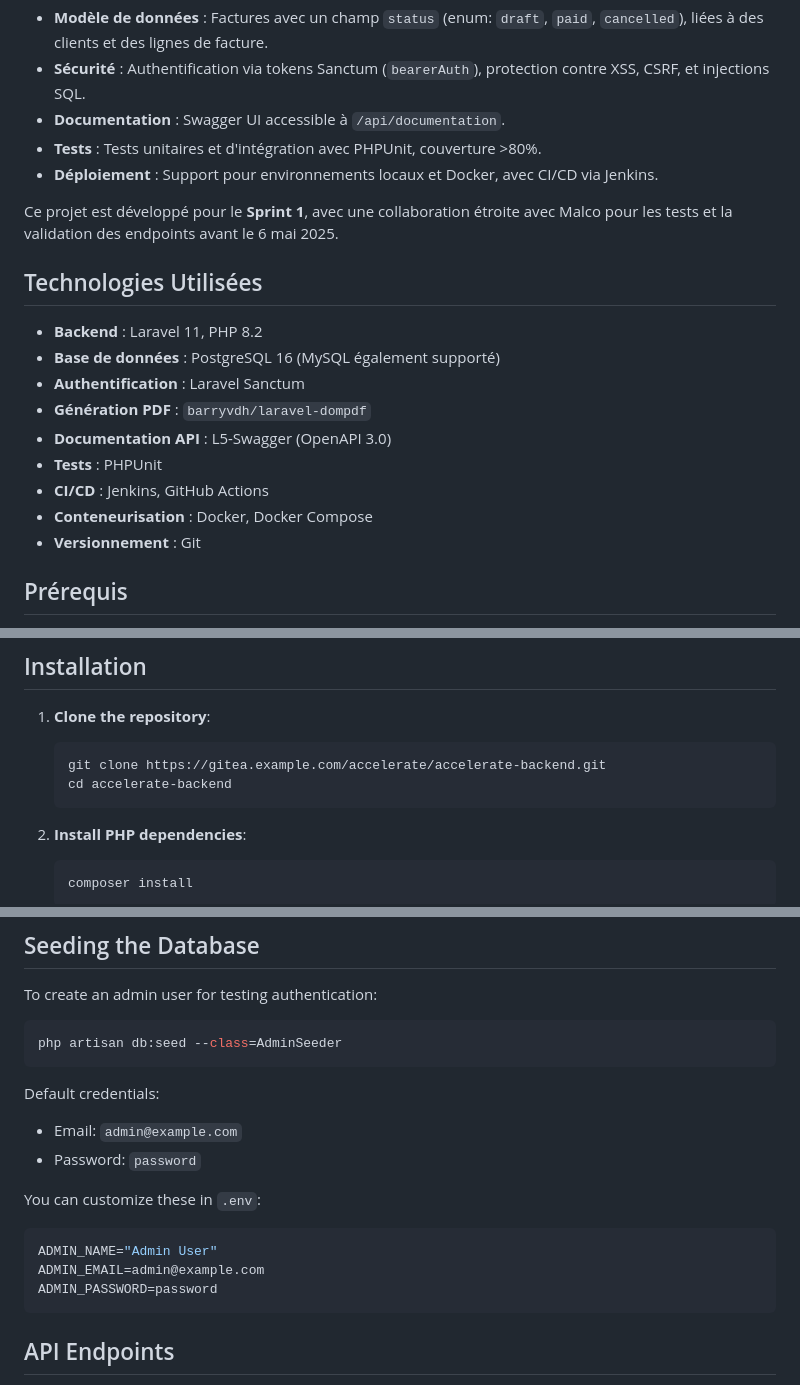
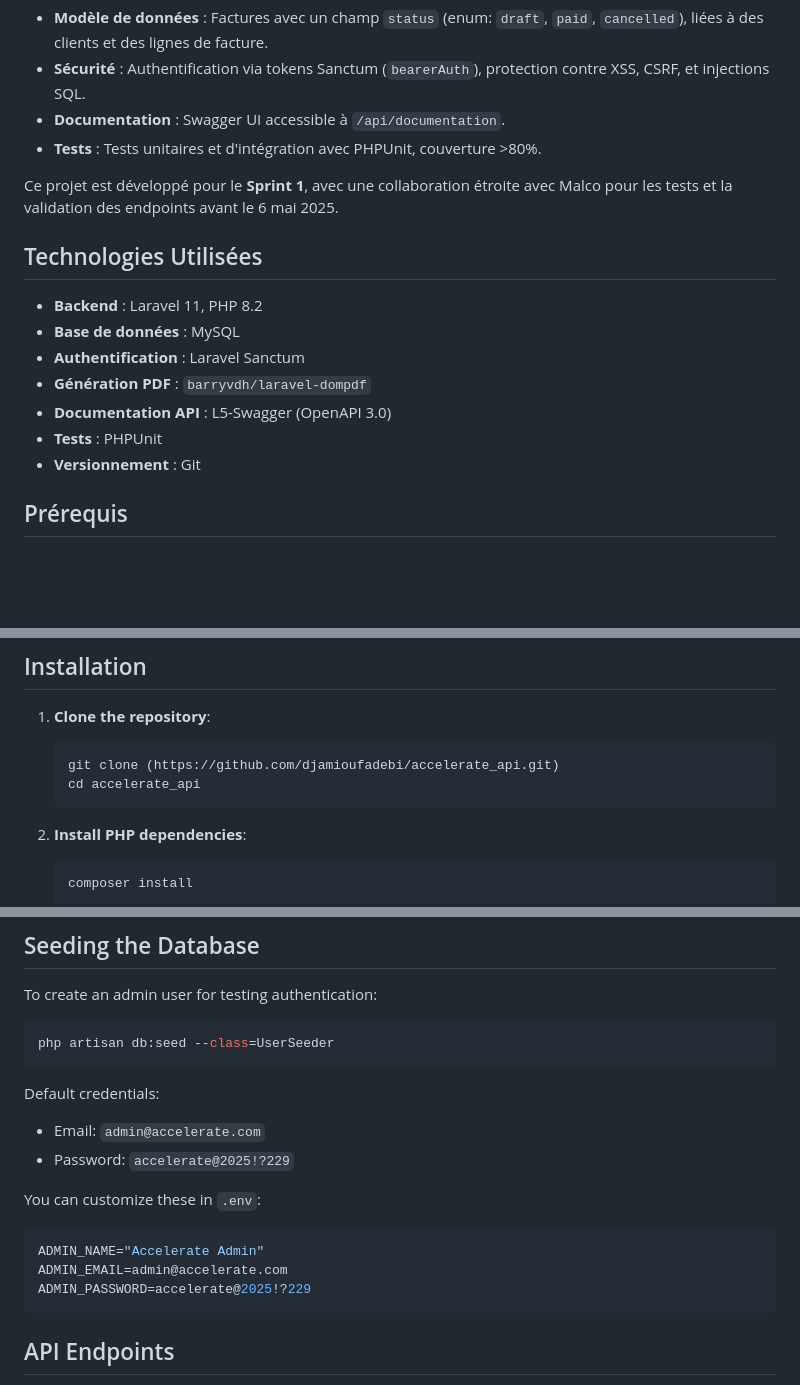
Before and after one commit to djamioufadebi/accelerate_api, a Markdown page: README.md, 3 parts joined by grey strips. Drawn GitHub-style; blank space fills up the shorter version.

Commit message:
Update README.md
Mise à jour du ReadMe.md

````diff
--- a/README.md
+++ b/README.md
@@ -34,20 +32,17 @@ L'**Accelerate API** est une application Laravel conçue pour gérer les facture
 - **Sécurité** : Authentification via tokens Sanctum (`bearerAuth`), protection contre XSS, CSRF, et injections SQL.
 - **Documentation** : Swagger UI accessible à `/api/documentation`.
 - **Tests** : Tests unitaires et d'intégration avec PHPUnit, couverture >80%.
-- **Déploiement** : Support pour environnements locaux et Docker, avec CI/CD via Jenkins.
 
 Ce projet est développé pour le **Sprint 1**, avec une collaboration étroite avec Malco pour les tests et la validation des endpoints avant le 6 mai 2025.
 
 ## Technologies Utilisées
 
 - **Backend** : Laravel 11, PHP 8.2
-- **Base de données** : PostgreSQL 16 (MySQL également supporté)
+- **Base de données** :  MySQL
 - **Authentification** : Laravel Sanctum
 - **Génération PDF** : `barryvdh/laravel-dompdf`
 - **Documentation API** : L5-Swagger (OpenAPI 3.0)
 - **Tests** : PHPUnit
-- **CI/CD** : Jenkins, GitHub Actions
-- **Conteneurisation** : Docker, Docker Compose
 - **Versionnement** : Git
 
 ## Prérequis
@@ -67,8 +62,8 @@ Pour les tests :
 ## Installation
 1. **Clone the repository**:
    ```bash
-   git clone https://gitea.example.com/accelerate/accelerate-backend.git
-   cd accelerate-backend
+   git clone (https://github.com/djamioufadebi/accelerate_api.git)
+   cd accelerate_api
    ```
 
 2. **Install PHP dependencies**:
@@ -146,17 +141,17 @@ Pour les tests :
 ## Seeding the Database
 To create an admin user for testing authentication:
 ```bash
-php artisan db:seed --class=AdminSeeder
+php artisan db:seed --class=UserSeeder
 ```
 Default credentials:
-- Email: `admin@example.com`
-- Password: `password`
+- Email: `admin@accelerate.com`
+- Password: `accelerate@2025!?229`
 
 You can customize these in `.env`:
 ```env
-ADMIN_NAME="Admin User"
-ADMIN_EMAIL=admin@example.com
-ADMIN_PASSWORD=password
+ADMIN_NAME="Accelerate Admin"
+ADMIN_EMAIL=admin@accelerate.com
+ADMIN_PASSWORD=accelerate@2025!?229
 ```
 
 ## API Endpoints
````
Also changed, not shown: other parts of README.md (+2 -4 lines).
